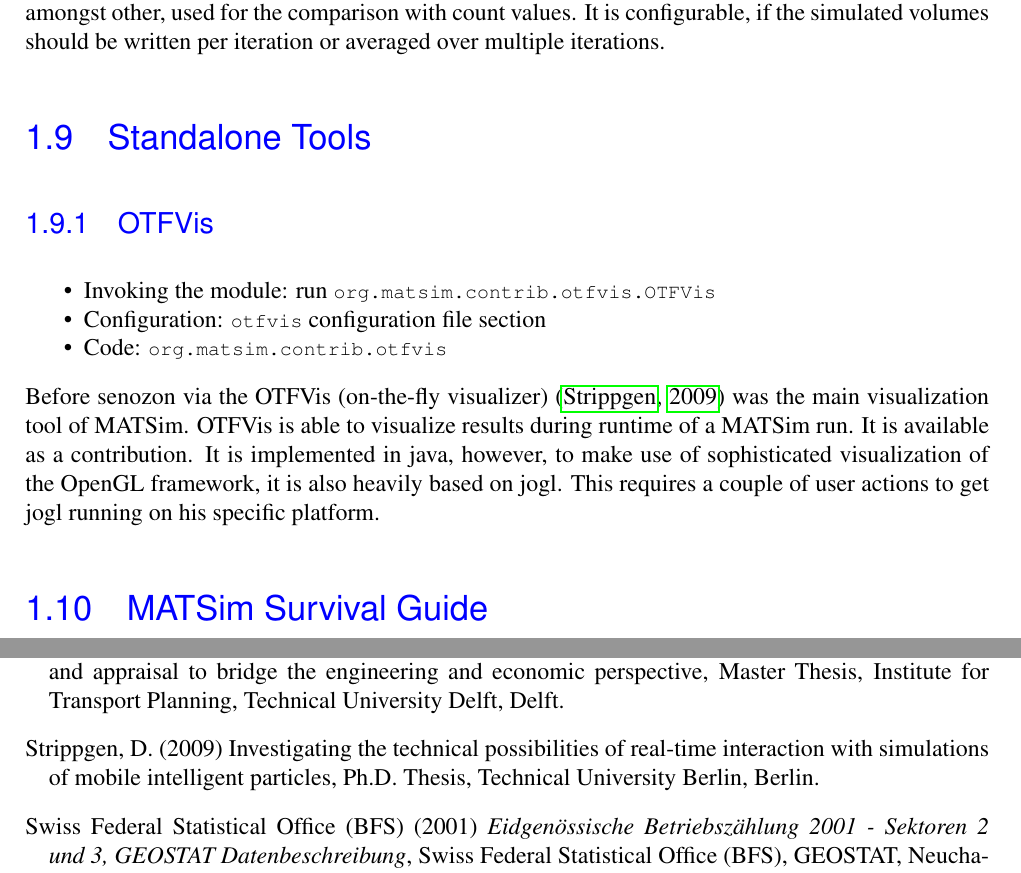
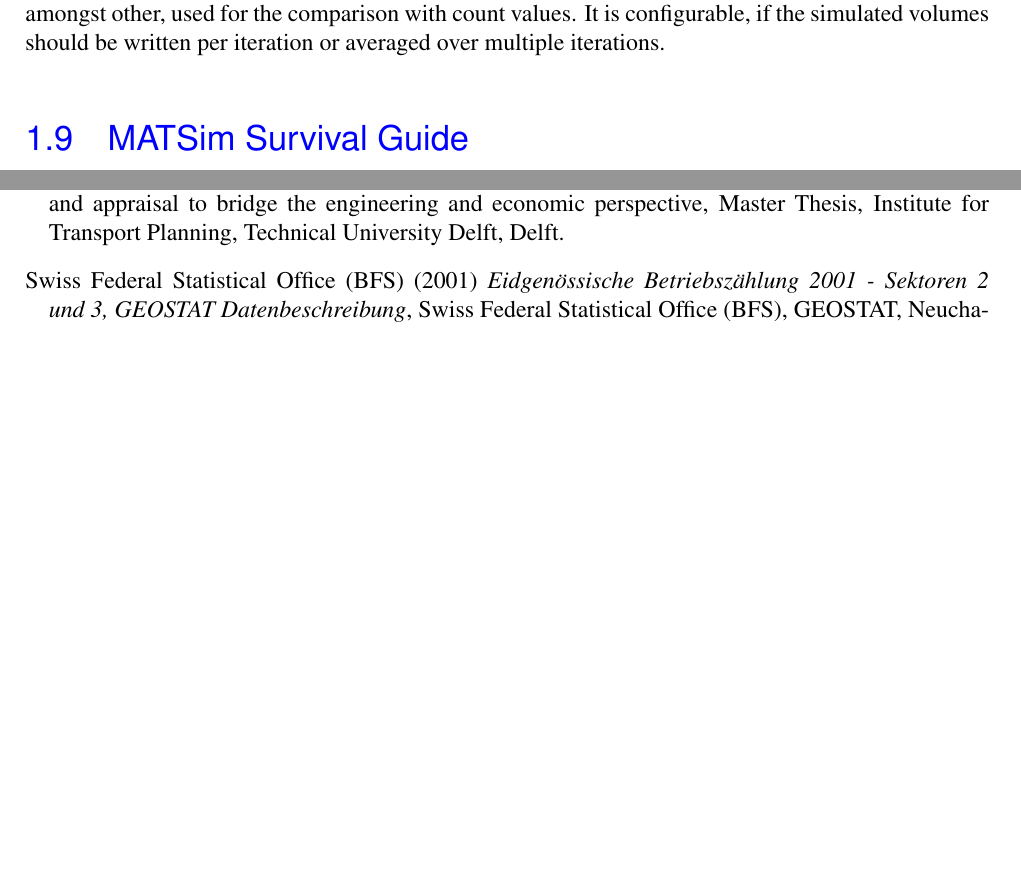
Before and after one commit to sashigurram/book, a LaTeX thesis (kai.tex, which reads extending/modules/modules.tex): two parts of pages 17 and 121 of 122, joined at a grey line, cut so that both start at the same text, the shorter picture padded with empty space. Compiled offline with pdfLaTeX.

Commit message:
added otfvis

```diff
--- a/extending/modules/modules.tex
+++ b/extending/modules/modules.tex
@@ -729,24 +729,6 @@
 
 Link stats allow to specify the output interval of simulation statistics of individual links. They are amongst other, used for the comparison with count values. It is configurable, if the simulated volumes should be written per iteration or averaged over multiple iterations.
 
-%##################################################################################################################
-\section{Standalone Tools}
-\label{sec:standalonetools}
-
-% ===================================================================================
-\subsection{OTFVis}
-\label{sec:otfvis}
-\begin{compactitem}
-\item Invoking the module: run \lstinline|org.matsim.contrib.otfvis.OTFVis|
-\item Configuration: \lstinline|otfvis| configuration file section
-\item Code: \lstinline|org.matsim.contrib.otfvis|
-\end{compactitem}
-
-Before senozon via the OTFVis (on-the-fly visualizer) \citep[][]{Strippgen_PhDThesis_2009} was the main visualization tool of MATSim. OTFVis is able to visualize results during runtime of a MATSim run. It is available as a contribution. It is implemented in java, however, to make use of sophisticated visualization of the OpenGL framework, it is also heavily based on jogl. This requires a couple of user actions to get jogl running on his specific platform.
-
-%This platform dependency has lead to some issue with the programs stability. It is thus recommended to use the senozon via. visualizer.
-%\michaz{The jogl and stability issues aren't true anymore, it runs out of the box everywhere and hasn't broken for quite some time. I also recommend using via, but only because otfvis is otfvis, not because of jogl. :-)}
-
 % ##################################################################################################################
 \section{MATSim Survival Guide}
 \label{sec:survival}
```
Also changed, not shown: extending/modules/otfvis.tex (added, +21 -0 lines), main.tex (+1 -0 lines), extending/modules/modules.tex (2 more changed lines).
